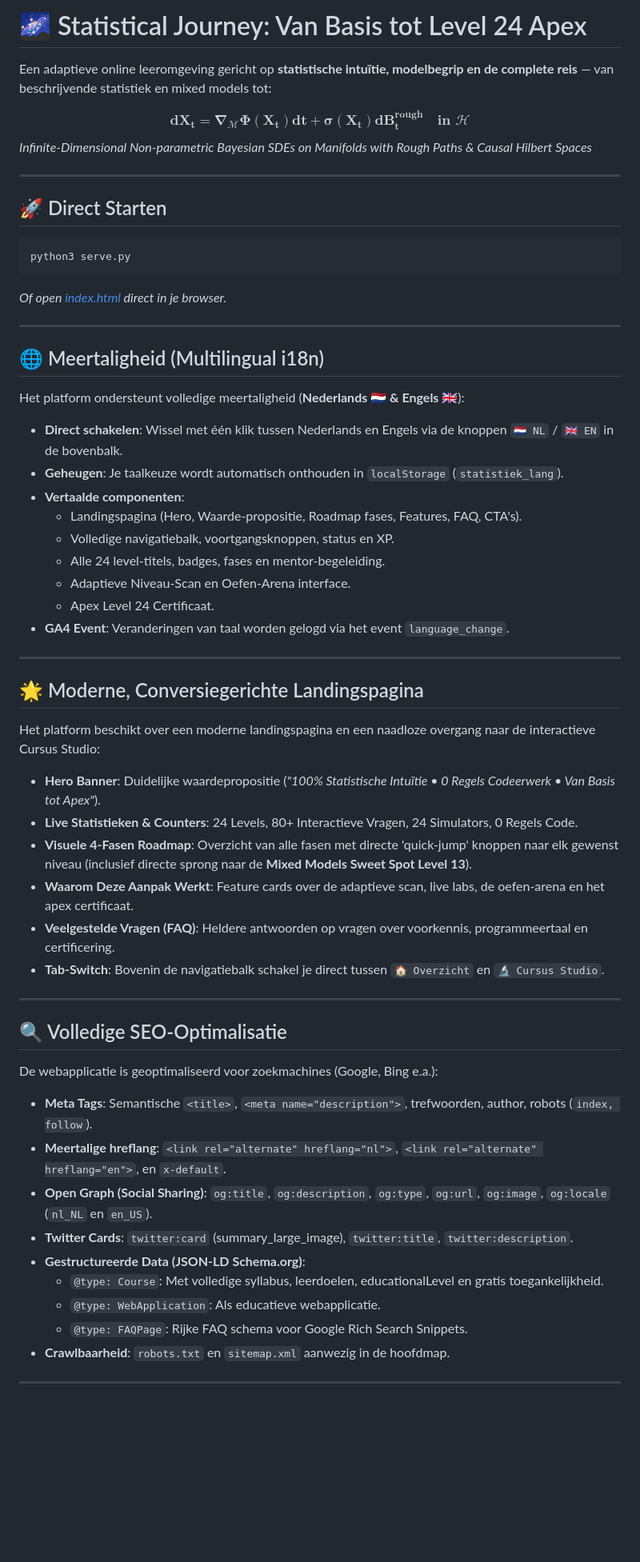
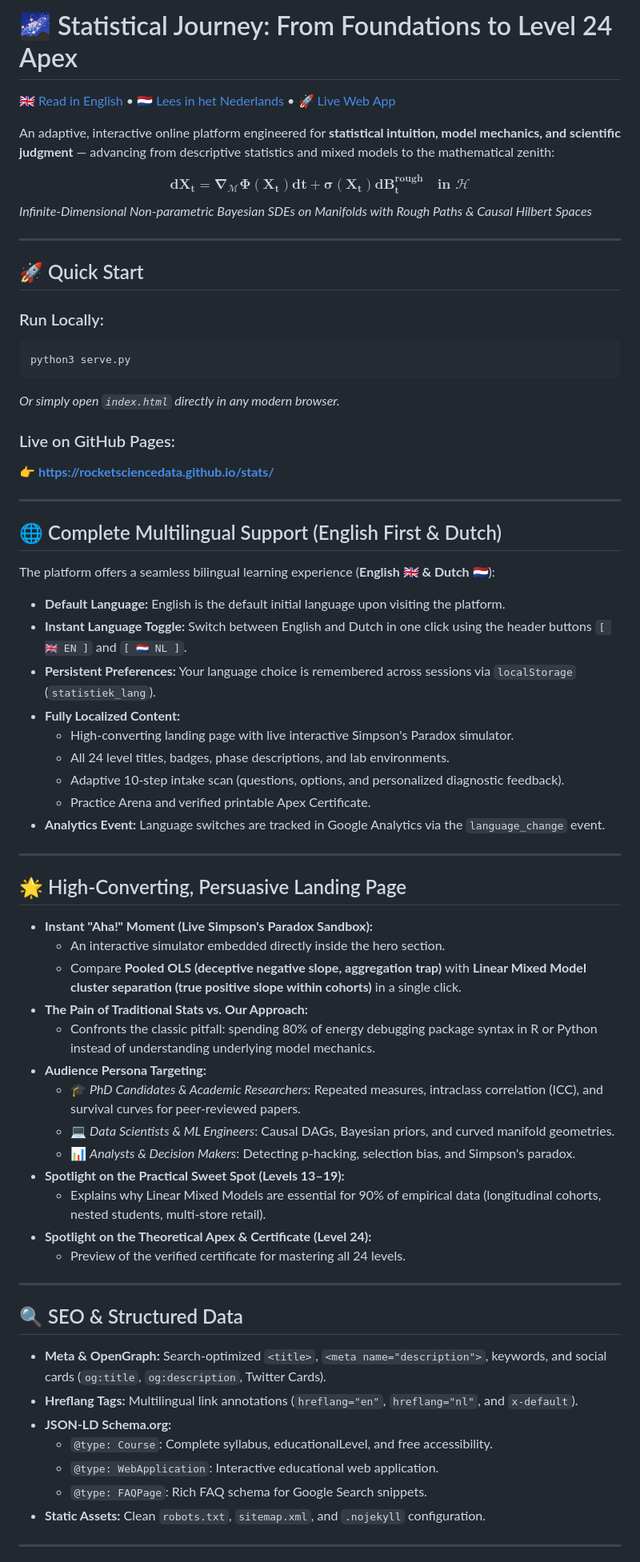
Before and after one commit to RocketScienceData/stats, a Markdown page: README.md, the part around one of its changes. Shown at 80% size. Rendered like a GitHub page; blank space fills up the shorter version.

Commit message:
docs: add English-first primary README.md and preserve Dutch version in README.nl.md

````diff
--- a/README.md
+++ b/README.md
@@ -1,60 +1,69 @@
-# 🌌 Statistical Journey: Van Basis tot Level 24 Apex
+# 🌌 Statistical Journey: From Foundations to Level 24 Apex
 
-Een adaptieve online leeromgeving gericht op **statistische intuïtie, modelbegrip en de complete reis** — van beschrijvende statistiek en mixed models tot:
+[🇬🇧 Read in English](README.md) • [🇳🇱 Lees in het Nederlands](README.nl.md) • [🚀 Live Web App](https://rocketsciencedata.github.io/stats/)
+
+An adaptive, interactive online platform engineered for **statistical intuition, model mechanics, and scientific judgment** — advancing from descriptive statistics and mixed models to the mathematical zenith:
 
 $$\mathbf{dX_t = \nabla_{\mathcal{M}} \Phi(X_t) dt + \sigma(X_t) d\mathbf{B}_t^{\text{rough}} \quad \text{in } \mathcal{H}}$$
 *Infinite-Dimensional Non-parametric Bayesian SDEs on Manifolds with Rough Paths & Causal Hilbert Spaces*
 
 ---
 
-## 🚀 Direct Starten
+## 🚀 Quick Start
 
+### Run Locally:
 ```bash
 python3 serve.py
 ```
-*Of open [index.html](file:///Users/bert/statistiek/index.html) direct in je browser.*
+*Or simply open `index.html` directly in any modern browser.*
+
+### Live on GitHub Pages:
+👉 **[https://rocketsciencedata.github.io/stats/](https://rocketsciencedata.github.io/stats/)**
 
 ---
 
-## 🌐 Meertaligheid (Multilingual i18n)
+## 🌐 Complete Multilingual Support (English First & Dutch)
 
-Het platform ondersteunt volledige meertaligheid (**Nederlands 🇳🇱 & Engels 🇬🇧**):
-* **Direct schakelen**: Wissel met één klik tussen Nederlands en Engels via de knoppen `🇳🇱 NL` / `🇬🇧 EN` in de bovenbalk.
-* **Geheugen**: Je taalkeuze wordt automatisch onthouden in `localStorage` (`statistiek_lang`).
-* **Vertaalde componenten**:
-  - Landingspagina (Hero, Waarde-propositie, Roadmap fases, Features, FAQ, CTA's).
-  - Volledige navigatiebalk, voortgangsknoppen, status en XP.
-  - Alle 24 level-titels, badges, fases en mentor-begeleiding.
-  - Adaptieve Niveau-Scan en Oefen-Arena interface.
-  - Apex Level 24 Certificaat.
-* **GA4 Event**: Veranderingen van taal worden gelogd via het event `language_change`.
+The platform offers a seamless bilingual learning experience (**English 🇬🇧 & Dutch 🇳🇱**):
+* **Default Language:** English is the default initial language upon visiting the platform.
+* **Instant Language Toggle:** Switch between English and Dutch in one click using the header buttons `[ 🇬🇧 EN ]` and `[ 🇳🇱 NL ]`.
+* **Persistent Preferences:** Your language choice is remembered across sessions via `localStorage` (`statistiek_lang`).
+* **Fully Localized Content:**
+  - High-converting landing page with live interactive Simpson's Paradox simulator.
+  - All 24 level titles, badges, phase descriptions, and lab environments.
+  - Adaptive 10-step intake scan (questions, options, and personalized diagnostic feedback).
+  - Practice Arena and verified printable Apex Certificate.
+* **Analytics Event:** Language switches are tracked in Google Analytics via the `language_change` event.
 
 ---
 
-## 🌟 Moderne, Conversiegerichte Landingspagina
+## 🌟 High-Converting, Persuasive Landing Page
 
-Het platform beschikt over een moderne landingspagina en een naadloze overgang naar de interactieve Cursus Studio:
-* **Hero Banner**: Duidelijke waardepropositie (*"100% Statistische Intuïtie • 0 Regels Codeerwerk • Van Basis tot Apex"*).
-* **Live Statistieken & Counters**: 24 Levels, 80+ Interactieve Vragen, 24 Simulators, 0 Regels Code.
-* **Visuele 4-Fasen Roadmap**: Overzicht van alle fasen met directe 'quick-jump' knoppen naar elk gewenst niveau (inclusief directe sprong naar de **Mixed Models Sweet Spot Level 13**).
-* **Waarom Deze Aanpak Werkt**: Feature cards over de adaptieve scan, live labs, de oefen-arena en het apex certificaat.
-* **Veelgestelde Vragen (FAQ)**: Heldere antwoorden op vragen over voorkennis, programmeertaal en certificering.
-* **Tab-Switch**: Bovenin de navigatiebalk schakel je direct tussen `🏠 Overzicht` en `🔬 Cursus Studio`.
+* **Instant "Aha!" Moment (Live Simpson's Paradox Sandbox):**
+  - An interactive simulator embedded directly inside the hero section.
+  - Compare **Pooled OLS (deceptive negative slope, aggregation trap)** with **Linear Mixed Model cluster separation (true positive slope within cohorts)** in a single click.
+* **The Pain of Traditional Stats vs. Our Approach:**
+  - Confronts the classic pitfall: spending 80% of energy debugging package syntax in R or Python instead of understanding underlying model mechanics.
+* **Audience Persona Targeting:**
+  - 🎓 *PhD Candidates & Academic Researchers*: Repeated measures, intraclass correlation (ICC), and survival curves for peer-reviewed papers.
+  - 💻 *Data Scientists & ML Engineers*: Causal DAGs, Bayesian priors, and curved manifold geometries.
+  - 📊 *Analysts & Decision Makers*: Detecting p-hacking, selection bias, and Simpson's paradox.
+* **Spotlight on the Practical Sweet Spot (Levels 13–19):**
+  - Explains why Linear Mixed Models are essential for 90% of empirical data (longitudinal cohorts, nested students, multi-store retail).
+* **Spotlight on the Theoretical Apex & Certificate (Level 24):**
+  - Preview of the verified certificate for mastering all 24 levels.
 
 ---
 
-## 🔍 Volledige SEO-Optimalisatie
+## 🔍 SEO & Structured Data
 
-De webapplicatie is geoptimaliseerd voor zoekmachines (Google, Bing e.a.):
-* **Meta Tags**: Semantische `<title>`, `<meta name="description">`, trefwoorden, author, robots (`index, follow`).
-* **Meertalige hreflang**: `<link rel="alternate" hreflang="nl">`, `<link rel="alternate" hreflang="en">`, en `x-default`.
-* **Open Graph (Social Sharing)**: `og:title`, `og:description`, `og:type`, `og:url`, `og:image`, `og:locale` (`nl_NL` en `en_US`).
-* **Twitter Cards**: `twitter:card` (summary_large_image), `twitter:title`, `twitter:description`.
-* **Gestructureerde Data (JSON-LD Schema.org)**:
-  - `@type: Course`: Met volledige syllabus, leerdoelen, educationalLevel en gratis toegankelijkheid.
-  - `@type: WebApplication`: Als educatieve webapplicatie.
-  - `@type: FAQPage`: Rijke FAQ schema voor Google Rich Search Snippets.
-* **Crawlbaarheid**: `robots.txt` en `sitemap.xml` aanwezig in de hoofdmap.
+* **Meta & OpenGraph:** Search-optimized `<title>`, `<meta name="description">`, keywords, and social cards (`og:title`, `og:description`, Twitter Cards).
+* **Hreflang Tags:** Multilingual link annotations (`hreflang="en"`, `hreflang="nl"`, and `x-default`).
+* **JSON-LD Schema.org:**
+  - `@type: Course`: Complete syllabus, educationalLevel, and free accessibility.
+  - `@type: WebApplication`: Interactive educational web application.
+  - `@type: FAQPage`: Rich FAQ schema for Google Search snippets.
+* **Static Assets:** Clean `robots.txt`, `sitemap.xml`, and `.nojekyll` configuration.
 
 ---
 
````
Also changed, not shown: other parts of README.md (+60 -61 lines), README.nl.md (added, +140 -0 lines).
